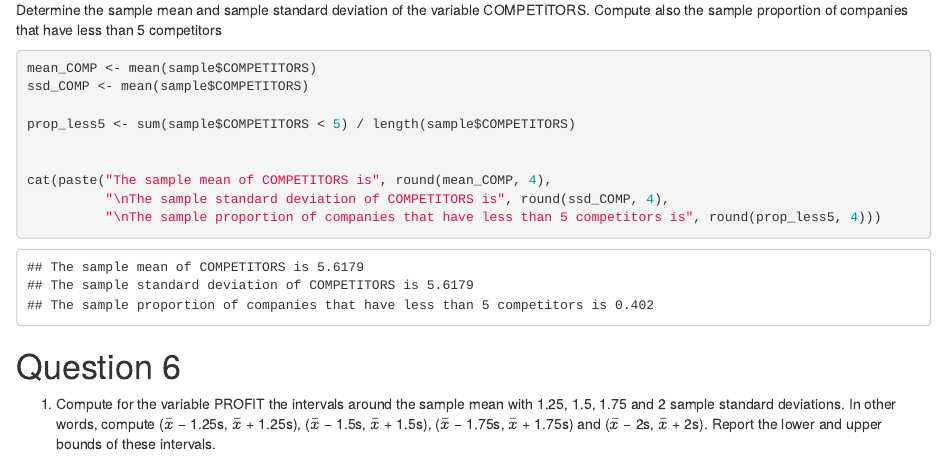
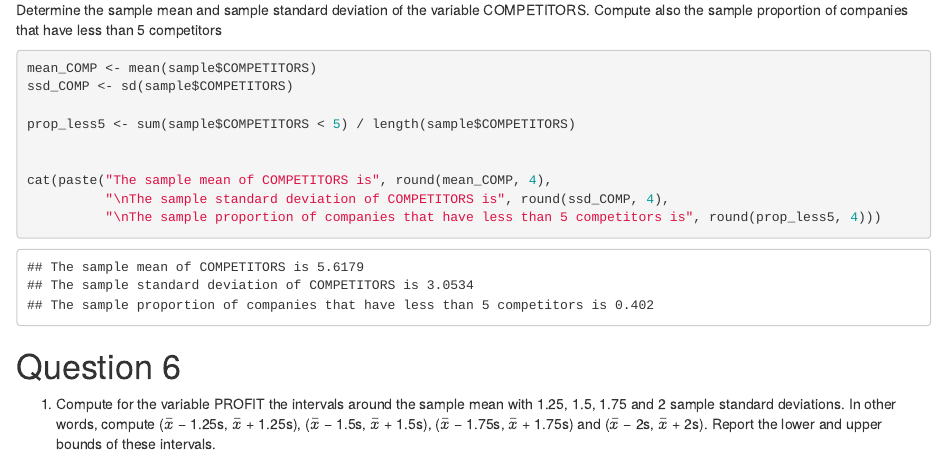
Before and after one commit to max1m1l1anG/Stat_TeamAssignment_R, an R Markdown document (STAT_ExcelAssignment_2.Rmd): the page in a window 1100 px wide, from 2310 px down. Rendered offline with R 4.5, knitr and Pandoc, with nearby package versions.

Commit message:
small fix

````diff
--- a/STAT_ExcelAssignment_2.Rmd
+++ b/STAT_ExcelAssignment_2.Rmd
@@ -98,7 +98,7 @@ Determine the sample mean and sample standard deviation of the variable COMPETIT
 
 ```{r}
 mean_COMP <- mean(sample$COMPETITORS)
-ssd_COMP <- mean(sample$COMPETITORS)
+ssd_COMP <- sd(sample$COMPETITORS)
 
 prop_less5 <- sum(sample$COMPETITORS < 5) / length(sample$COMPETITORS)
 
````
Also changed, not shown: STAT_ExcelAssignment_2.nb.html.
